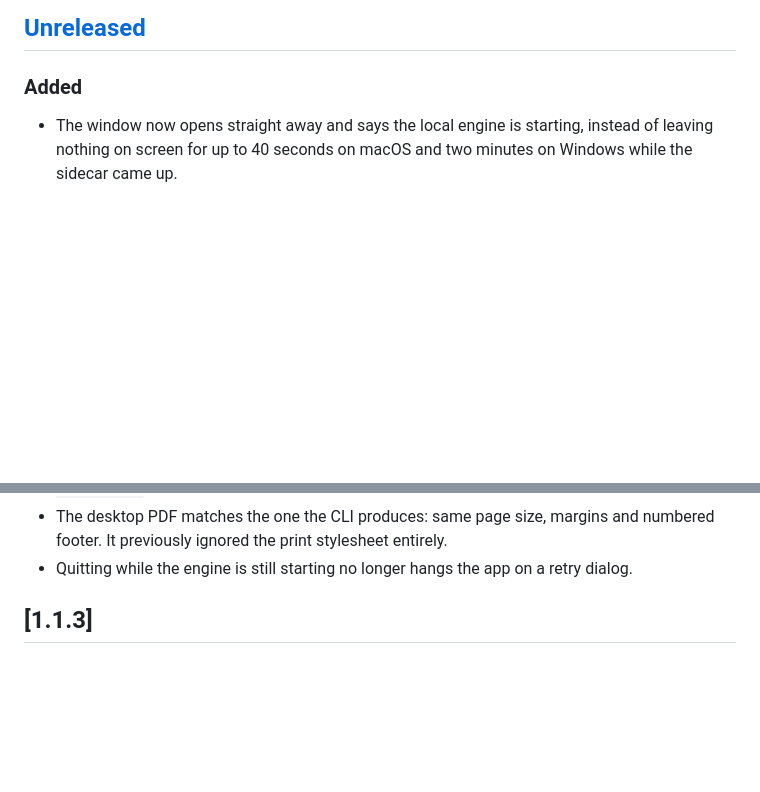
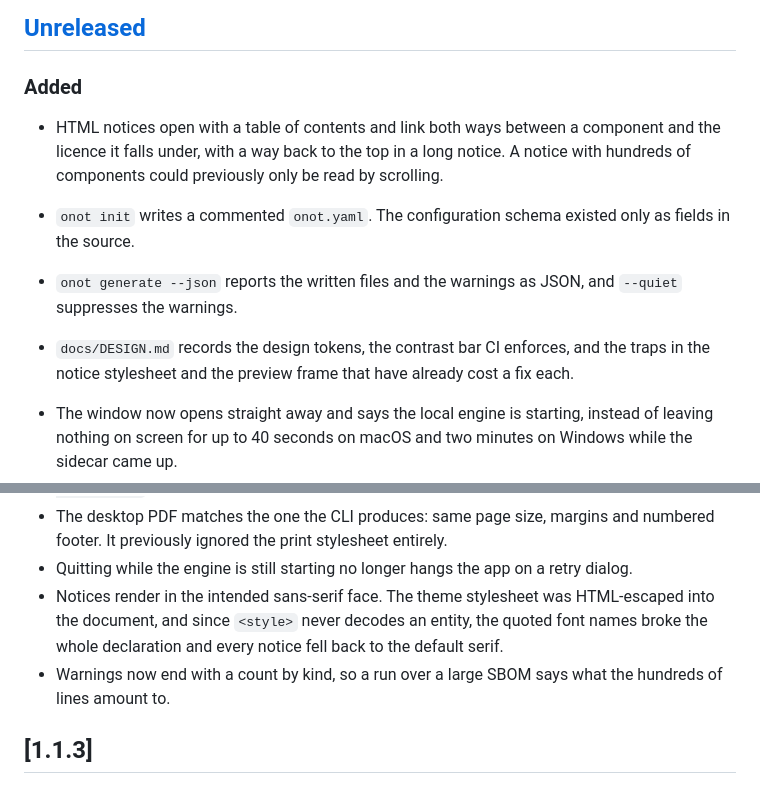
Before and after one commit to sktelecom/onot, a Markdown page: CHANGELOG.md, 2 parts joined by grey strips. Drawn GitHub-style; blank space fills up the shorter version.

```diff
--- a/CHANGELOG.md
+++ b/CHANGELOG.md
@@ -7,6 +7,16 @@ All notable changes to this project are documented here. The format is based on
 ## [Unreleased]
 
 ### Added
+
+- HTML notices open with a table of contents and link both ways between a component and
+  the licence it falls under, with a way back to the top in a long notice. A notice with
+  hundreds of components could previously only be read by scrolling.
+- `onot init` writes a commented `onot.yaml`. The configuration schema existed only as
+  fields in the source.
+- `onot generate --json` reports the written files and the warnings as JSON, and
+  `--quiet` suppresses the warnings.
+- `docs/DESIGN.md` records the design tokens, the contrast bar CI enforces, and the traps
+  in the notice stylesheet and the preview frame that have already cost a fix each.
 
 - The window now opens straight away and says the local engine is starting, instead of
   leaving nothing on screen for up to 40 seconds on macOS and two minutes on Windows
@@ -70,6 +80,11 @@ All notable changes to this project are documented here. The format is based on
 - The desktop PDF matches the one the CLI produces: same page size, margins and numbered
   footer. It previously ignored the print stylesheet entirely.
 - Quitting while the engine is still starting no longer hangs the app on a retry dialog.
+- Notices render in the intended sans-serif face. The theme stylesheet was HTML-escaped
+  into the document, and since `<style>` never decodes an entity, the quoted font names
+  broke the whole declaration and every notice fell back to the default serif.
+- Warnings now end with a count by kind, so a run over a large SBOM says what the hundreds
+  of lines amount to.
 
 ## [1.1.3]
 
```
Also changed, not shown: CONTRIBUTING.md (+4 -1 lines), docs/DESIGN.md (added, +130 -0 lines).
